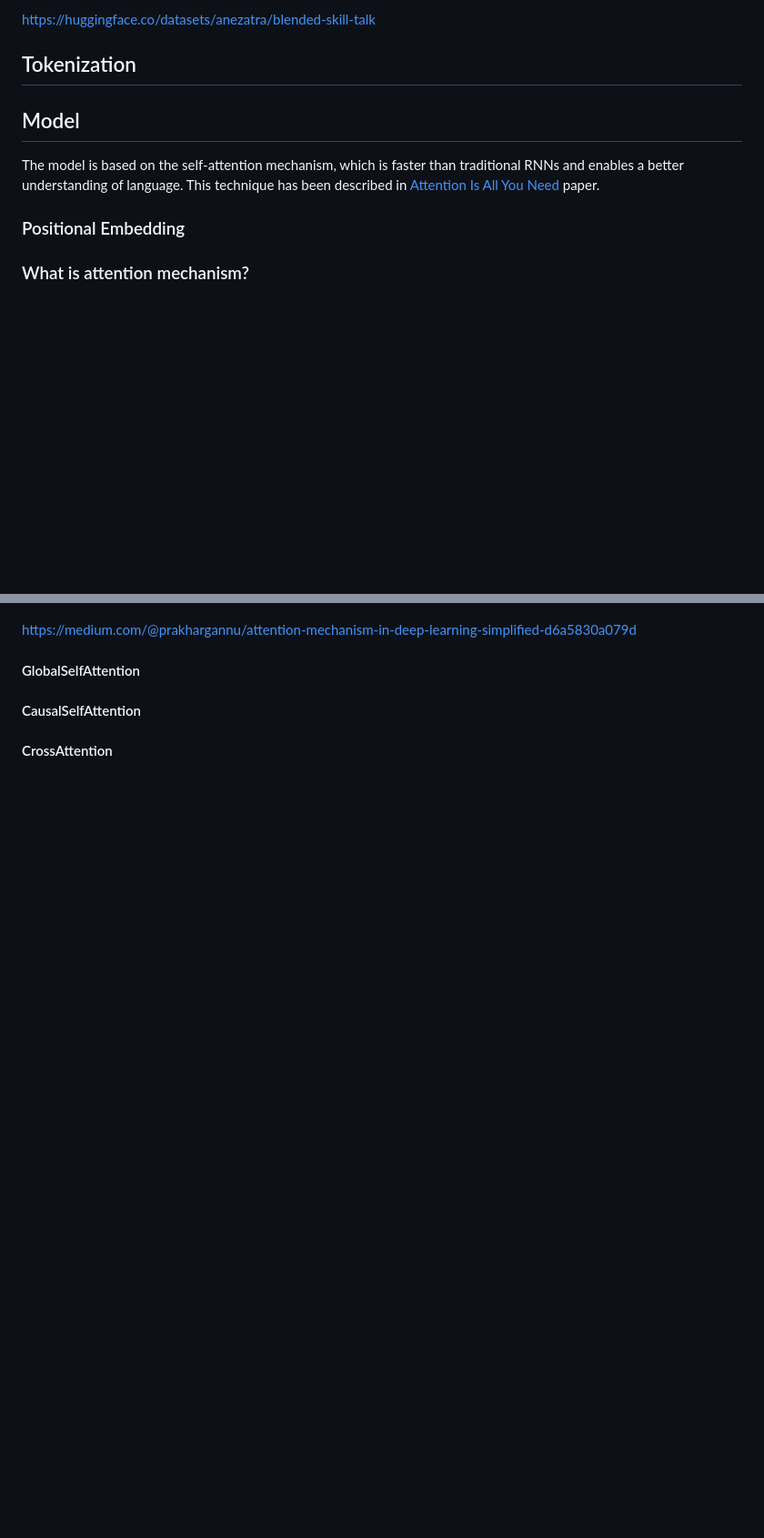
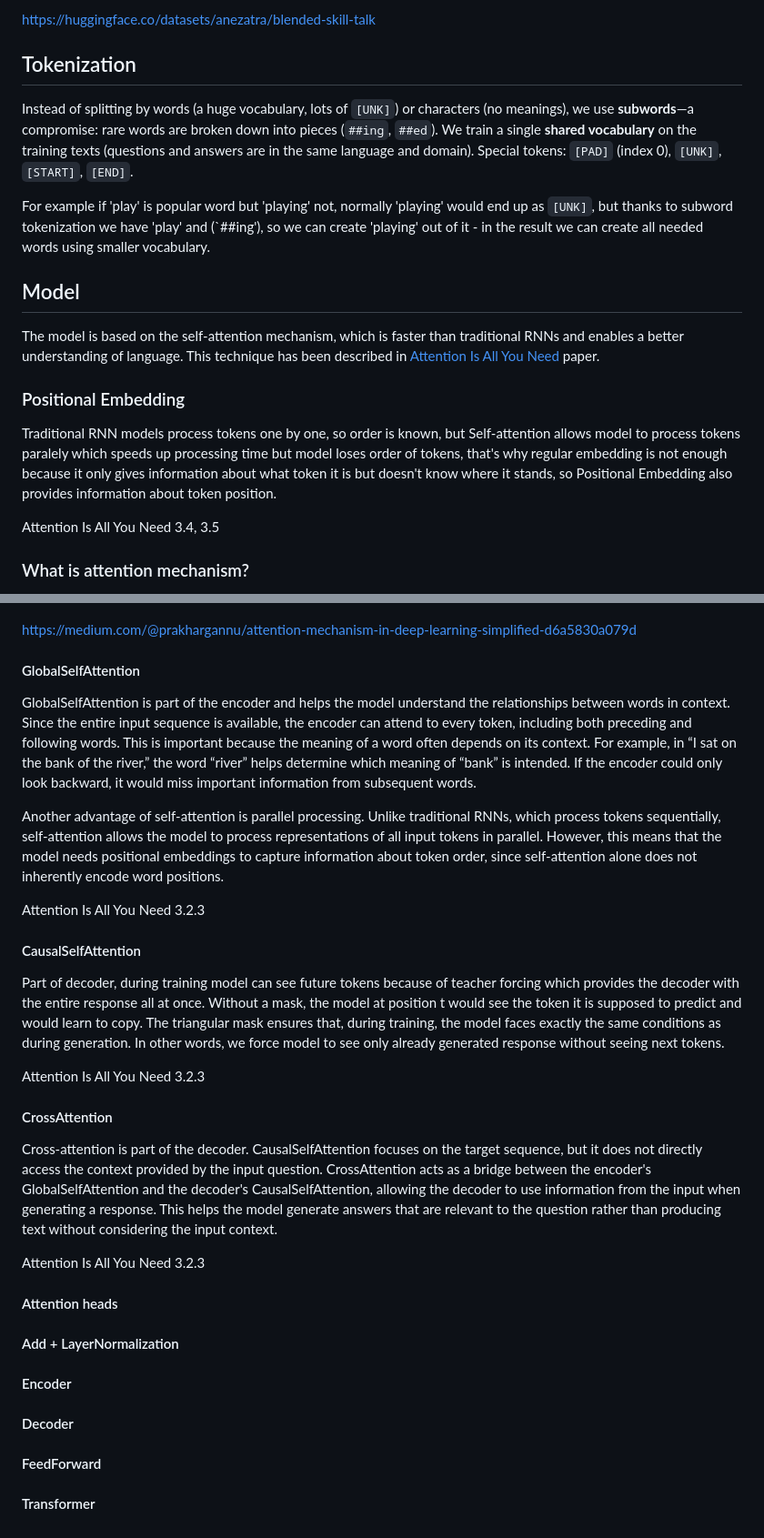
Before and after one commit to Koks-creator/AttentionBasedChatBot, a Markdown page: README.md, 2 parts joined by grey strips. Shown at 91% size. Drawn GitHub-style; blank space fills up the shorter version.

```diff
--- a/README.md
+++ b/README.md
@@ -61,11 +61,18 @@ https://huggingface.co/datasets/anezatra/blended-skill-talk
 
 
 ## Tokenization
+Instead of splitting by words (a huge vocabulary, lots of `[UNK]`) or characters (no meanings), we use **subwords**—a compromise: rare words are broken down into pieces (`##ing`, `##ed`).
+We train a single **shared vocabulary** on the training texts (questions and answers are in the same language and domain). Special tokens: `[PAD]` (index 0), `[UNK]`, `[START]`, `[END]`.
+
+For example if 'play' is popular word but 'playing' not, normally 'playing' would end up as `[UNK]`, but thanks to subword tokenization we have 'play' and (`##ing'), so we can create 'playing' out of it - in the result we can create all needed words using smaller vocabulary.
 
 ## Model
 The model is based on the self-attention mechanism, which is faster than traditional RNNs and enables a better understanding of language. This technique has been described in [Attention Is All You Need](https://arxiv.org/pdf/1706.03762) paper.
 
 ### Positional Embedding
+Traditional RNN models process tokens one by one, so order is known, but Self-attention allows model to process tokens paralely which speeds up processing time but model loses order of tokens, that's why regular embedding is not enough because it only gives information about what token it is but doesn't know where it stands, so Positional Embedding also provides information about token position.
+
+Attention Is All You Need 3.4, 3.5
 
 ### What is attention mechanism?
 The attention mechanism in deep learning is a technique that allows a neural network to dynamically select and weight the most important parts of the input data at any given moment, rather than treating all elements equally. How does the attention mechanism work?
@@ -84,6 +91,30 @@ https://medium.com/@prakhargannu/attention-mechanism-in-deep-learning-simplified
 
 #### GlobalSelfAttention
 
+GlobalSelfAttention is part of the encoder and helps the model understand the relationships between words in context. Since the entire input sequence is available, the encoder can attend to every token, including both preceding and following words. This is important because the meaning of a word often depends on its context. For example, in “I sat on the bank of the river,” the word “river” helps determine which meaning of “bank” is intended. If the encoder could only look backward, it would miss important information from subsequent words.
+
+Another advantage of self-attention is parallel processing. Unlike traditional RNNs, which process tokens sequentially, self-attention allows the model to process representations of all input tokens in parallel. However, this means that the model needs positional embeddings to capture information about token order, since self-attention alone does not inherently encode word positions.
+
+Attention Is All You Need 3.2.3
+
 #### CausalSelfAttention
+Part of decoder, during training model can see future tokens because of teacher forcing which provides the decoder with the entire response all at once. Without a mask, the model at position t would see the token it is supposed to predict and would learn to copy. The triangular mask ensures that, during training, the model faces exactly the same conditions as during generation. In other words, we force model to see only already generated response without seeing next tokens.
+
+Attention Is All You Need 3.2.3
 
 #### CrossAttention
+Cross-attention is part of the decoder. CausalSelfAttention focuses on the target sequence, but it does not directly access the context provided by the input question. CrossAttention acts as a bridge between the encoder's GlobalSelfAttention and the decoder's CausalSelfAttention, allowing the decoder to use information from the input when generating a response. This helps the model generate answers that are relevant to the question rather than producing text without considering the input context.
+
+Attention Is All You Need 3.2.3
+
+#### Attention heads
+
+#### Add + LayerNormalization
+
+#### Encoder
+
+#### Decoder
+
+#### FeedForward
+
+#### Transformer
```
